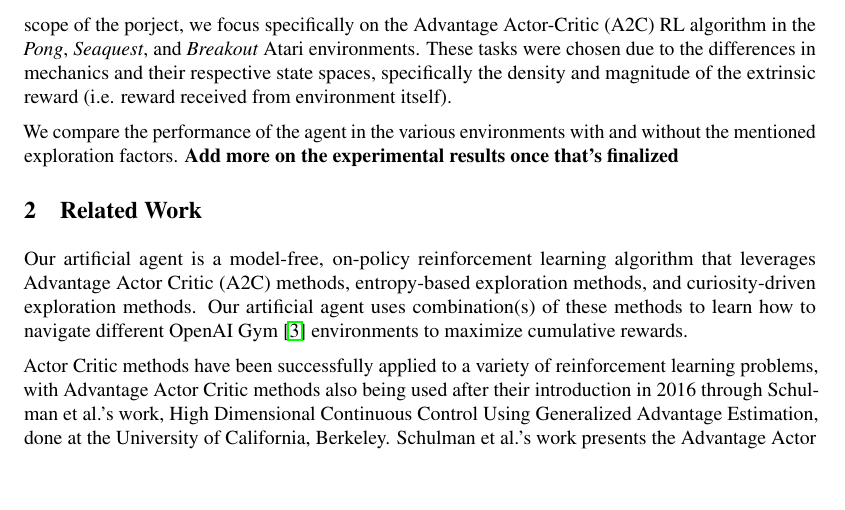
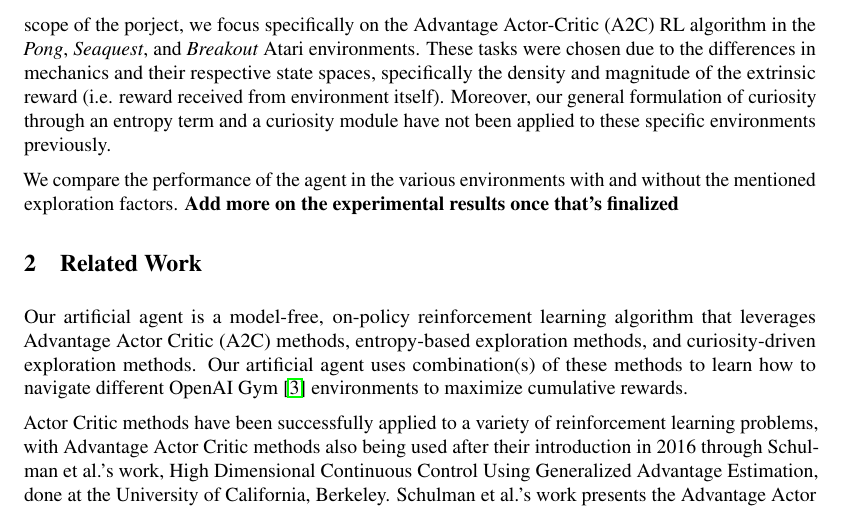
Before and after one commit to bobqywei/curiosity-driven-exploration, a LaTeX paper (paper/main.tex): part of page 2 of 9, cut so that both start at the same text, the shorter picture padded with empty space. Compiled offline with pdfLaTeX.

Commit message:
Update main.tex

```diff
--- a/paper/main.tex
+++ b/paper/main.tex
@@ -72,7 +72,7 @@ Exploration is something that comes naturally to humans, almost as if there exis
 
 And yet, even with the massive computational resources available today, the most impressive artificial learning agents struggle tremendously in balancing explicit exploration of the environment and stable convergence towards a useful, learned policy. Without adequate exploration and randomness, the agent can easily become stuck and converge towards a flawed policy early on in learning; the agent's policy reflects high certainty on its understanding of the environment when, in reality, it has yet to explore the majority of the state space. On the other hand, excessive exploration can lead to unstable rewards and updates throughout learning which are detrimental to learning a useful policy. To make matters worse, there is a huge breadth of algorithms and hand-crafted techniques used in reinforcement learning, many of them requiring method or task specific hyperparameter tuning. This in turn leads to very specialized formulations across the field for encouraging exploration.
 
-In this work, we explore a general formulation of curiosity that aims to motivate exploration in reinforcement learning (RL) agents while remaining invariant to the algorithm and task in question. We explore the effects of including an entropy term (of the policy action probability distribution) and a curiosity module based on that of \cite{curiosity}, which provides an intrinsic reward signal. Due to the scope of the porject, we focus specifically on the Advantage Actor-Critic (A2C) RL algorithm in the \textit{Pong}, \textit{Seaquest}, and \textit{Breakout} Atari environments. These tasks were chosen due to the differences in mechanics and their respective state spaces, specifically the density and magnitude of the extrinsic reward (i.e. reward received from environment itself).
+In this work, we explore a general formulation of curiosity that aims to motivate exploration in reinforcement learning (RL) agents while remaining invariant to the algorithm and task in question. We explore the effects of including an entropy term (of the policy action probability distribution) and a curiosity module based on that of \cite{curiosity}, which provides an intrinsic reward signal. Due to the scope of the porject, we focus specifically on the Advantage Actor-Critic (A2C) RL algorithm in the \textit{Pong}, \textit{Seaquest}, and \textit{Breakout} Atari environments. These tasks were chosen due to the differences in mechanics and their respective state spaces, specifically the density and magnitude of the extrinsic reward (i.e. reward received from environment itself). Moreover, our general formulation of curiosity through an entropy term and a curiosity module have not been applied to these specific environments previously.
 
 We compare the performance of the agent in the various environments with and without the mentioned exploration factors. \textbf{Add more on the experimental results once that's finalized}
 
```
